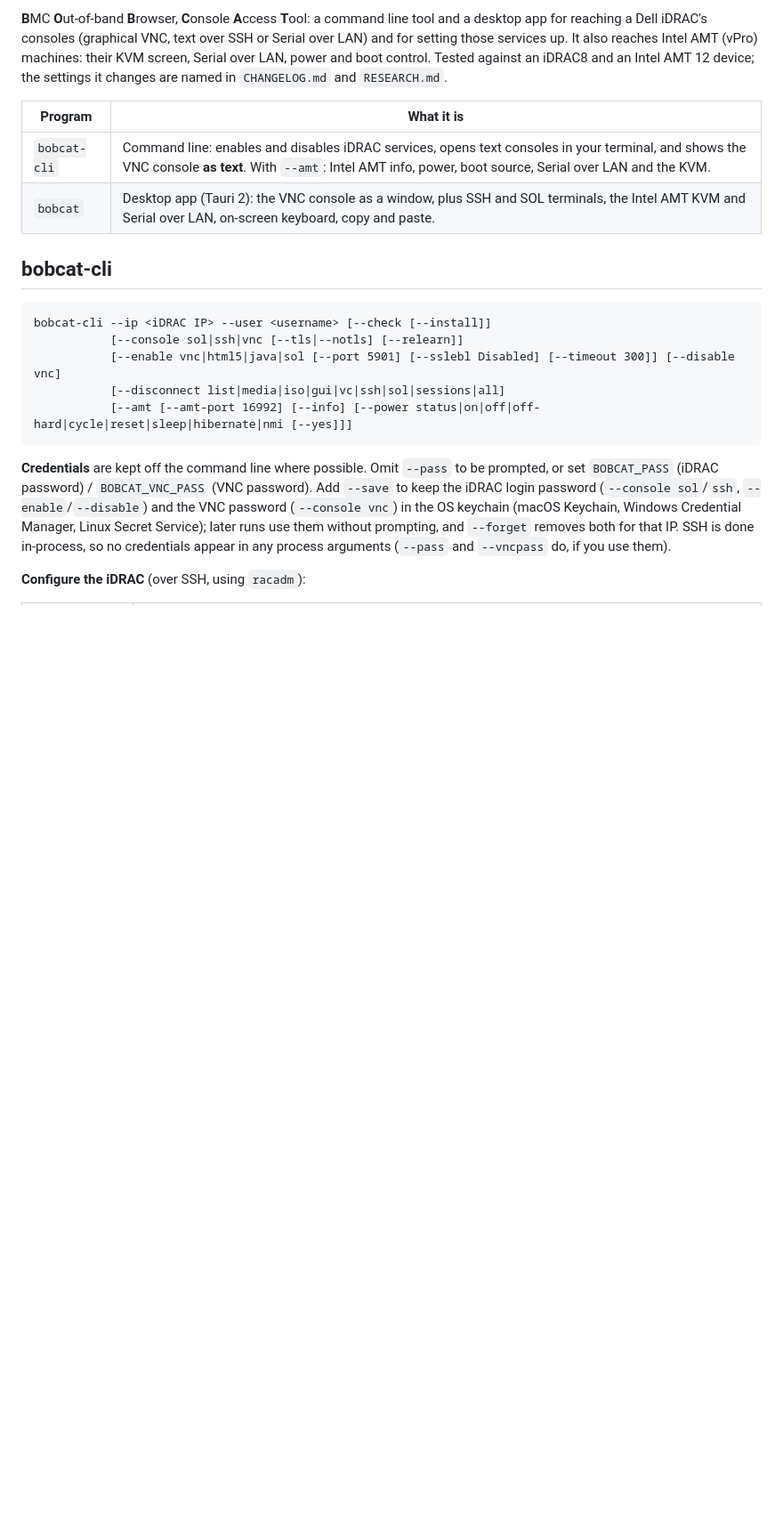
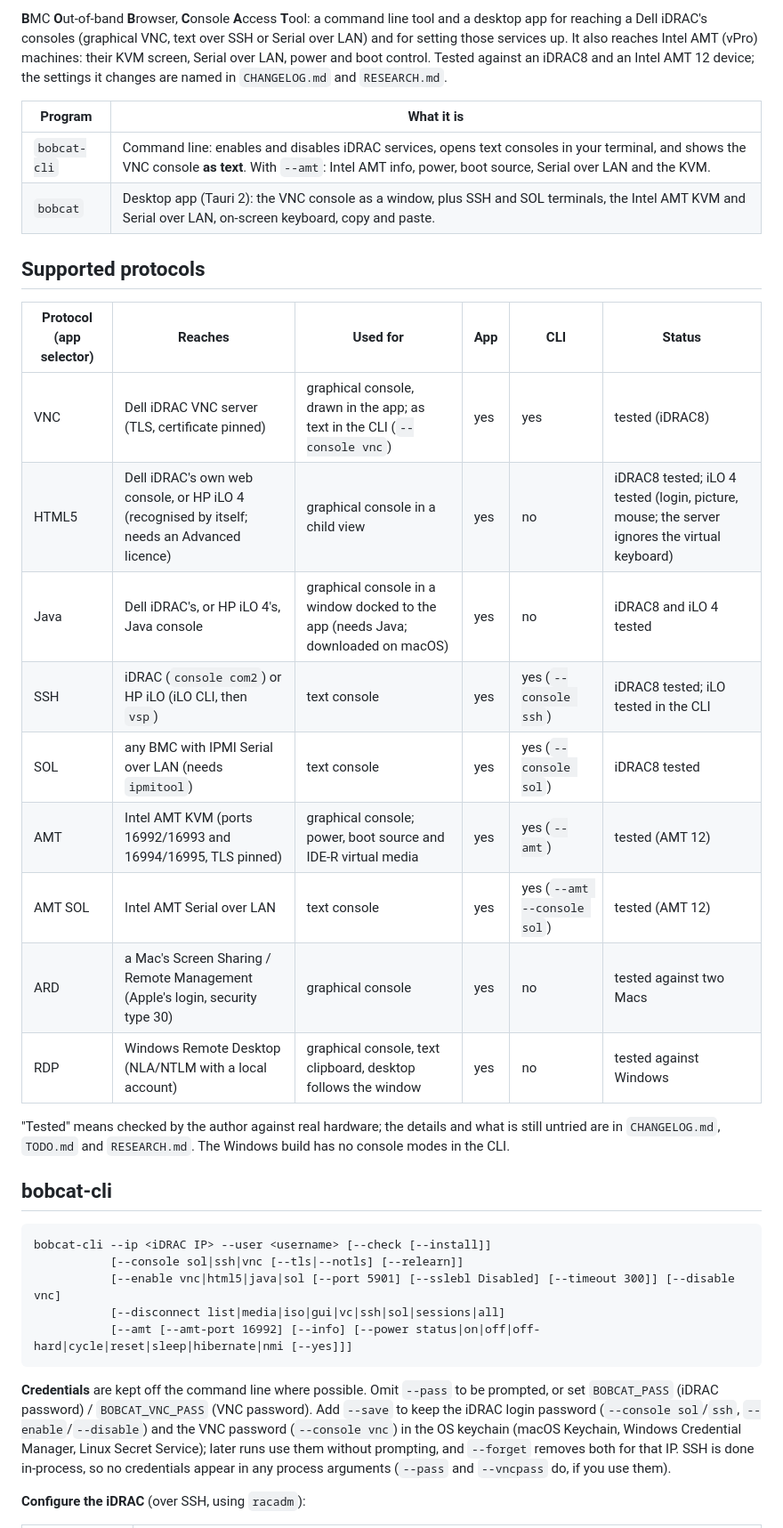
Before and after one commit to lateralblast/bobcat, a Markdown page: README.md, the part around one of its changes. Shown at 89% size. Drawn GitHub-style; blank space fills up the shorter version.

Commit message:
Updates and improvements

```diff
--- a/README.md
+++ b/README.md
@@ -13,6 +13,22 @@ Tested against an iDRAC8 and an Intel AMT 12 device; the settings it changes are
 |---|---|
 | `bobcat-cli` | Command line: enables and disables iDRAC services, opens text consoles in your terminal, and shows the VNC console **as text**. With `--amt`: Intel AMT info, power, boot source, Serial over LAN and the KVM. |
 | `bobcat` | Desktop app (Tauri 2): the VNC console as a window, plus SSH and SOL terminals, the Intel AMT KVM and Serial over LAN, on-screen keyboard, copy and paste. |
+
+## Supported protocols
+
+| Protocol (app selector) | Reaches | Used for | App | CLI | Status |
+|---|---|---|---|---|---|
+| VNC | Dell iDRAC VNC server (TLS, certificate pinned) | graphical console, drawn in the app; as text in the CLI (`--console vnc`) | yes | yes | tested (iDRAC8) |
+| HTML5 | Dell iDRAC's own web console, or HP iLO 4 (recognised by itself; needs an Advanced licence) | graphical console in a child view | yes | no | iDRAC8 tested; iLO 4 tested (login, picture, mouse; the server ignores the virtual keyboard) |
+| Java | Dell iDRAC's, or HP iLO 4's, Java console | graphical console in a window docked to the app (needs Java; downloaded on macOS) | yes | no | iDRAC8 and iLO 4 tested |
+| SSH | iDRAC (`console com2`) or HP iLO (iLO CLI, then `vsp`) | text console | yes | yes (`--console ssh`) | iDRAC8 tested; iLO tested in the CLI |
+| SOL | any BMC with IPMI Serial over LAN (needs `ipmitool`) | text console | yes | yes (`--console sol`) | iDRAC8 tested |
+| AMT | Intel AMT KVM (ports 16992/16993 and 16994/16995, TLS pinned) | graphical console; power, boot source and IDE-R virtual media | yes | yes (`--amt`) | tested (AMT 12) |
+| AMT SOL | Intel AMT Serial over LAN | text console | yes | yes (`--amt --console sol`) | tested (AMT 12) |
+| ARD | a Mac's Screen Sharing / Remote Management (Apple's login, security type 30) | graphical console | yes | no | tested against two Macs |
+| RDP | Windows Remote Desktop (NLA/NTLM with a local account) | graphical console, text clipboard, desktop follows the window | yes | no | tested against Windows |
+
+"Tested" means checked by the author against real hardware; the details and what is still untried are in `CHANGELOG.md`, `TODO.md` and `RESEARCH.md`. The Windows build has no console modes in the CLI.
 
 ## bobcat-cli
 
```
Also changed, not shown: other parts of README.md (+1 -1 lines).
